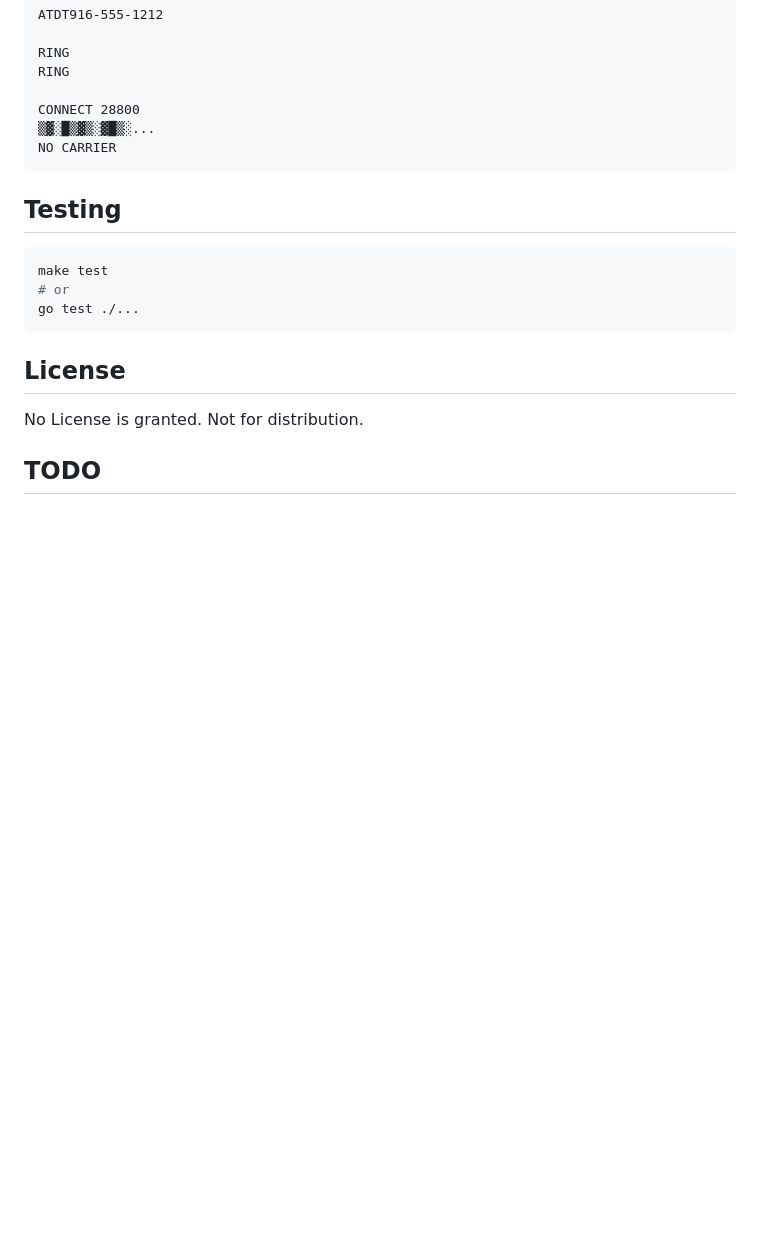
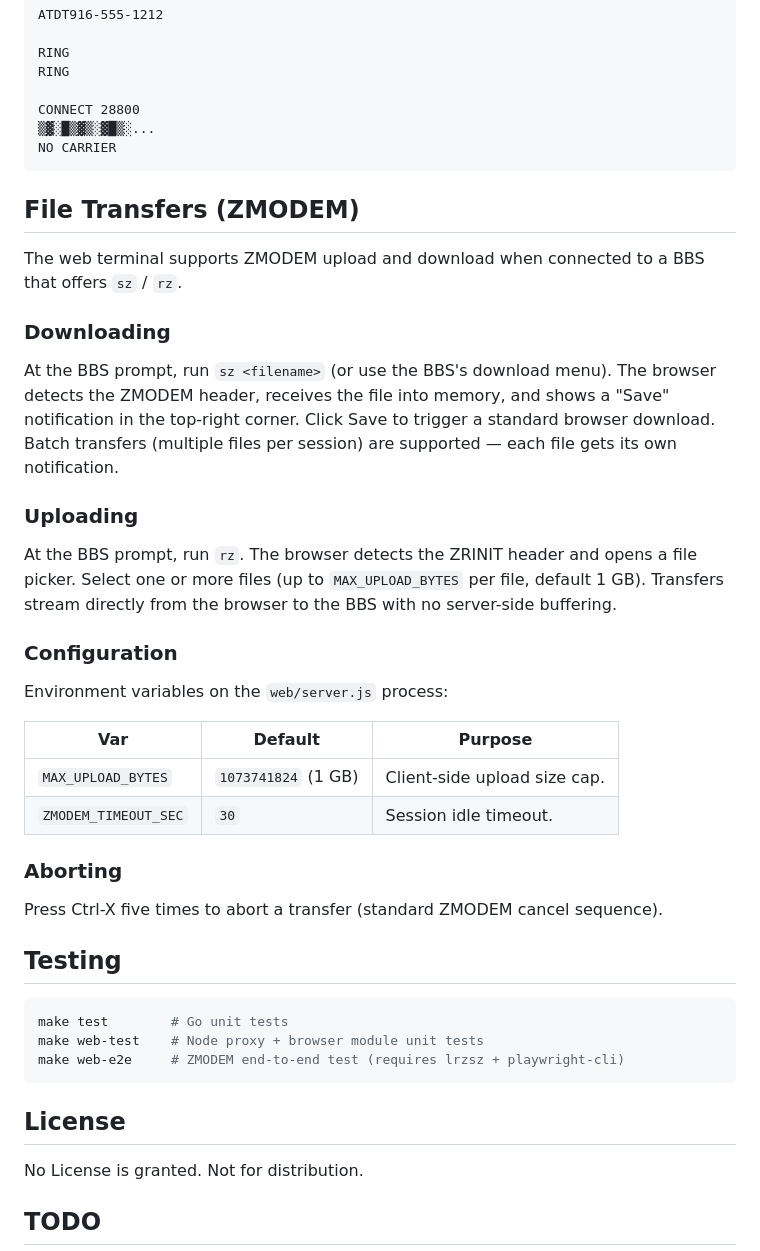
Before and after one commit to telechallenge/telix-modem-gateway, a Markdown page: README.md, the part around the change. GitHub-like rendering; blank space fills up the shorter version.

Commit message:
docs: document ZMODEM file transfer in the web terminal

````diff
--- a/README.md
+++ b/README.md
@@ -264,12 +264,45 @@ CONNECT 28800
 NO CARRIER
 ```
 
+## File Transfers (ZMODEM)
+
+The web terminal supports ZMODEM upload and download when connected to a BBS
+that offers `sz` / `rz`.
+
+### Downloading
+
+At the BBS prompt, run `sz <filename>` (or use the BBS's download menu). The
+browser detects the ZMODEM header, receives the file into memory, and shows a
+"Save" notification in the top-right corner. Click Save to trigger a standard
+browser download. Batch transfers (multiple files per session) are supported —
+each file gets its own notification.
+
+### Uploading
+
+At the BBS prompt, run `rz`. The browser detects the ZRINIT header and opens
+a file picker. Select one or more files (up to `MAX_UPLOAD_BYTES` per file,
+default 1 GB). Transfers stream directly from the browser to the BBS with no
+server-side buffering.
+
+### Configuration
+
+Environment variables on the `web/server.js` process:
+
+| Var | Default | Purpose |
+|-----|---------|---------|
+| `MAX_UPLOAD_BYTES` | `1073741824` (1 GB) | Client-side upload size cap. |
+| `ZMODEM_TIMEOUT_SEC` | `30` | Session idle timeout. |
+
+### Aborting
+
+Press Ctrl-X five times to abort a transfer (standard ZMODEM cancel sequence).
+
 ## Testing
 
 ```sh
-make test
-# or
-go test ./...
+make test        # Go unit tests
+make web-test    # Node proxy + browser module unit tests
+make web-e2e     # ZMODEM end-to-end test (requires lrzsz + playwright-cli)
 ```
 
 ## License
````
